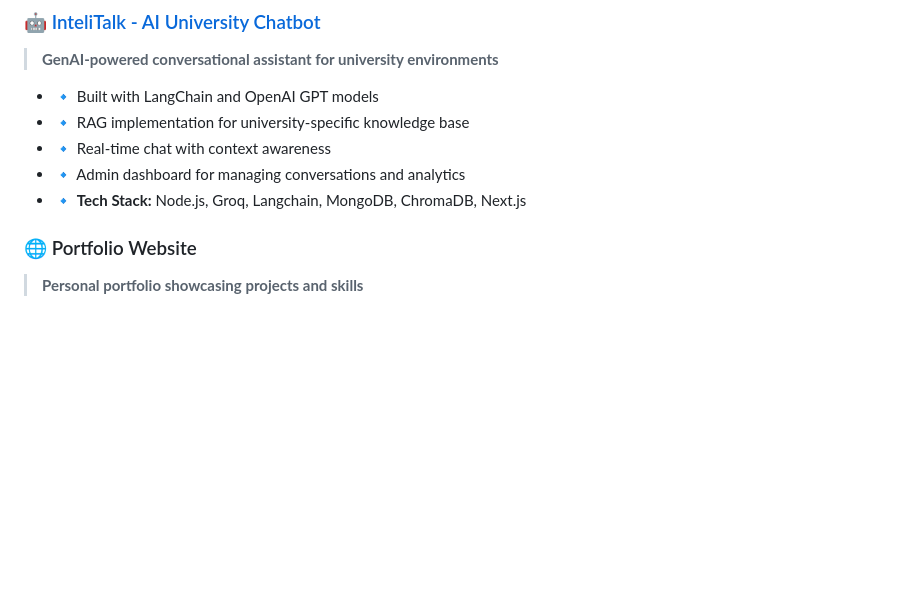
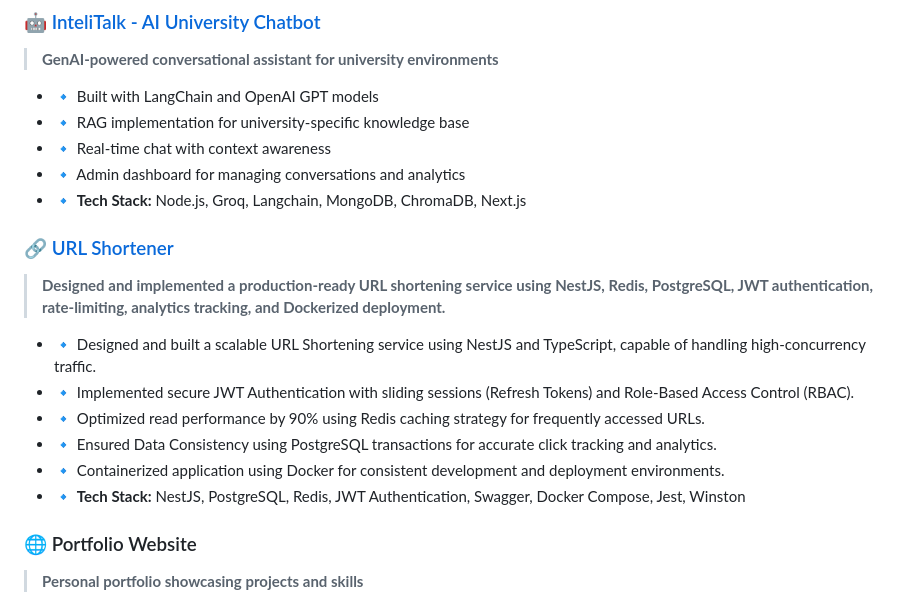
Before and after one commit to dev-saiful/dev-saiful, a Markdown page: README.md, the part around the change. GitHub-like rendering; blank space fills up the shorter version.

Commit message:
Add URL Shortener project details to README
Added a section for a URL Shortener project with details on its features and tech stack.

```diff
--- a/README.md
+++ b/README.md
@@ -78,6 +78,15 @@ I'm a **GenAI Software Developer** from Bangladesh 🇧🇩 with a passion for b
 - 🔹 Real-time chat with context awareness
 - 🔹 Admin dashboard for managing conversations and analytics
 - 🔹 **Tech Stack:** Node.js, Groq, Langchain, MongoDB, ChromaDB, Next.js
+
+### 🔗 [URL Shortener](https://github.com/dev-saiful/url-shortener)
+> **Designed and implemented a production-ready URL shortening service using NestJS, Redis, PostgreSQL, JWT authentication, rate-limiting, analytics tracking, and Dockerized deployment.**
+- 🔹 Designed and built a scalable URL Shortening service using NestJS and TypeScript, capable of handling high-concurrency traffic.
+- 🔹 Implemented secure JWT Authentication with sliding sessions (Refresh Tokens) and Role-Based Access Control (RBAC).
+- 🔹 Optimized read performance by 90% using Redis caching strategy for frequently accessed URLs.
+- 🔹 Ensured Data Consistency using PostgreSQL transactions for accurate click tracking and analytics.
+- 🔹 Containerized application using Docker for consistent development and deployment environments.
+- 🔹 **Tech Stack:** NestJS, PostgreSQL, Redis, JWT Authentication, Swagger, Docker Compose, Jest, Winston
 
 ### 🌐 Portfolio Website
 > **Personal portfolio showcasing projects and skills**
```
